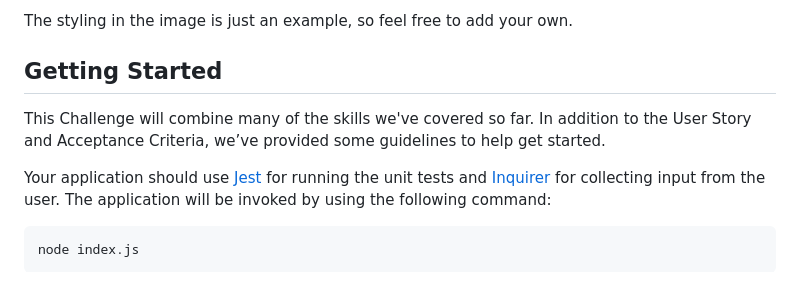
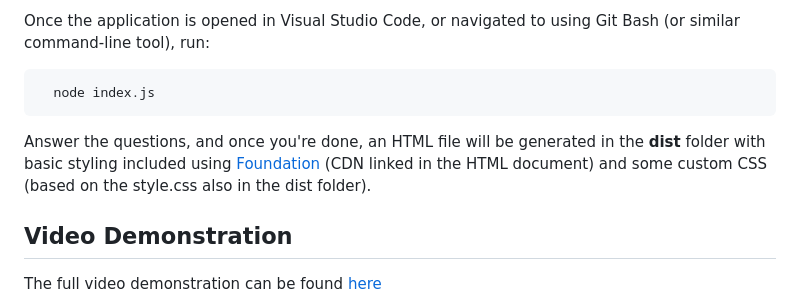
Before and after one commit to RichardZhang01/team-profile-generator, a Markdown page: README.md, the part around the change printed below. Rendered like a GitHub page.

````diff
--- a/README.md
+++ b/README.md
@@ -46,13 +33,11 @@ The following image shows a mock-up of the generated HTML’s appearance and fun
 
-The styling in the image is just an example, so feel free to add your own.
+Once the application is opened in Visual Studio Code, or navigated to using Git Bash (or similar command-line tool), run:
 
-## Getting Started
+      node index.js
 
-This Challenge will combine many of the skills we've covered so far. In addition to the User Story and Acceptance Criteria, we’ve provided some guidelines to help get started.
+Answer the questions, and once you're done, an HTML file will be generated in the **dist** folder with basic styling included using [Foundation](https://get.foundation/) (CDN linked in the HTML document) and some custom CSS (based on the style.css also in the dist folder).
 
-Your application should use [Jest](https://www.npmjs.com/package/jest) for running the unit tests and [Inquirer](https://www.npmjs.com/package/inquirer) for collecting input from the user. The application will be invoked by using the following command:
+## <a id="video"></a>Video Demonstration
 
-```bash
-node index.js
-```
+The full video demonstration can be found [here](https://drive.google.com/file/d/1rkNT_9gIpvZyJByfjNF2xFbGEpJQliMV/view)
 
````
Also changed, not shown: other parts of README.md (+37 -150 lines), assets/images/10-object-oriented-programming-homework-demo.png (renamed from assets/10-object-oriented-programming-homework-demo.png), 1 other file.
